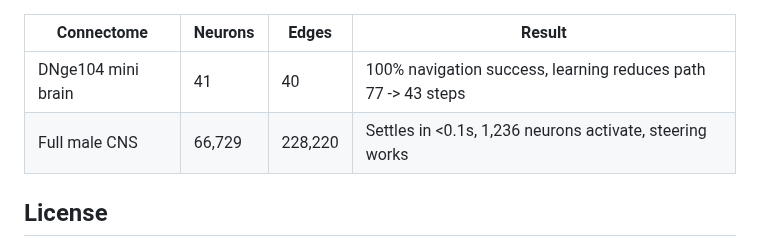
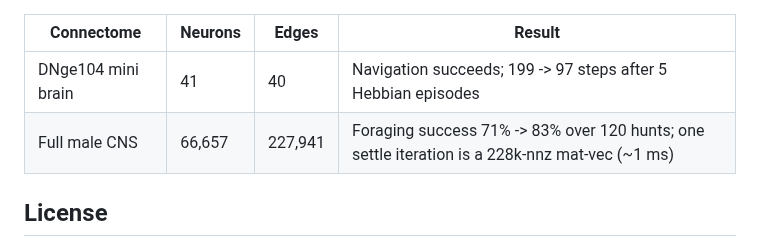
Before and after one commit to Zikithezikit/flynet, a Markdown page: README.md, the part around one of its changes. Rendered like a GitHub page.

```diff
--- a/README.md
+++ b/README.md
@@ -314,7 +351,7 @@ Steps to reach food decrease as reward-gated Hebbian plasticity strengthens co-a
 | Connectome | Neurons | Edges | Result |
 | --- | --- | --- | --- |
-| DNge104 mini brain | 41 | 40 | 100% navigation success, learning reduces path 77 -> 43 steps |
-| Full male CNS | 66,729 | 228,220 | Settles in <0.1s, 1,236 neurons activate, steering works |
+| DNge104 mini brain | 41 | 40 | Navigation succeeds; 199 -> 97 steps after 5 Hebbian episodes |
+| Full male CNS | 66,657 | 227,941 | Foraging success 71% -> 83% over 120 hunts; one settle iteration is a 228k-nnz mat-vec (~1 ms) |
 
 ## License
 
```
Also changed, not shown: other parts of README.md (+46 -9 lines), docs/images/gui_foraging.png (added), docs/images/gui_foraging_learning.png (added), docs/images/real_brain_circuit.png, docs/images/real_learning_curve.png, docs/images/real_trajectory.png, 3 other files.
